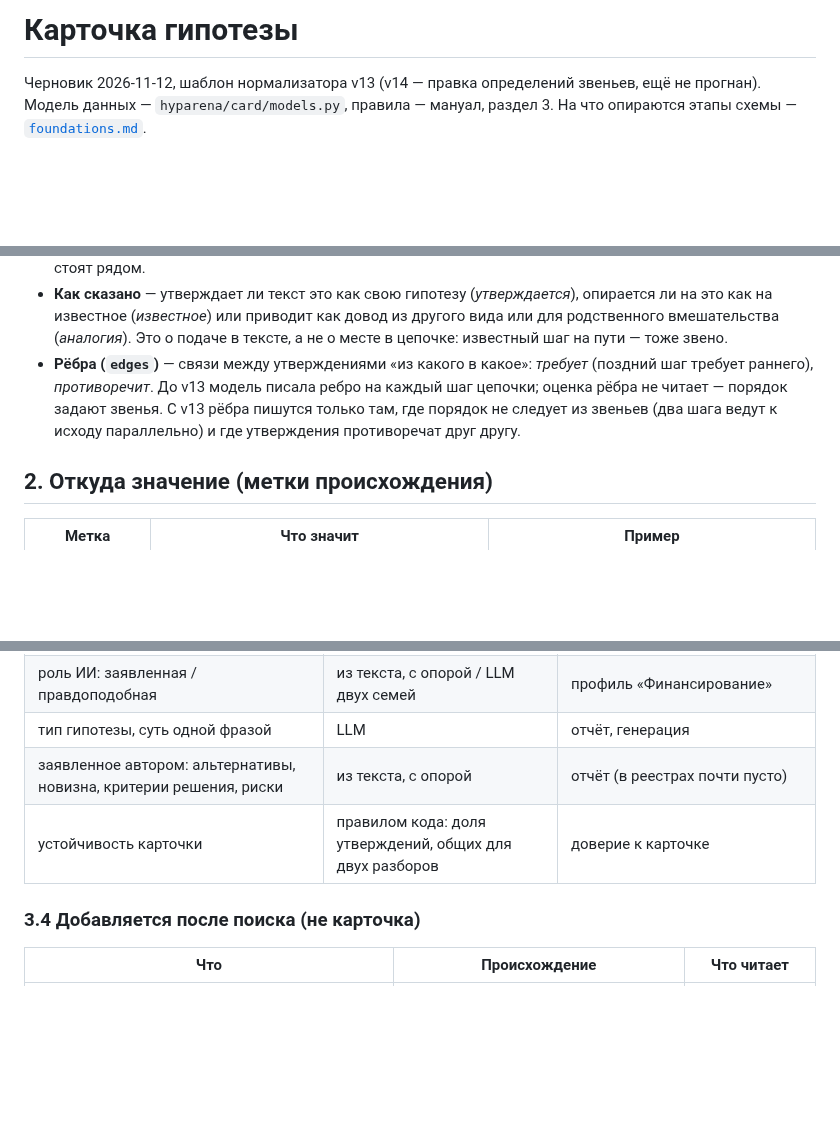
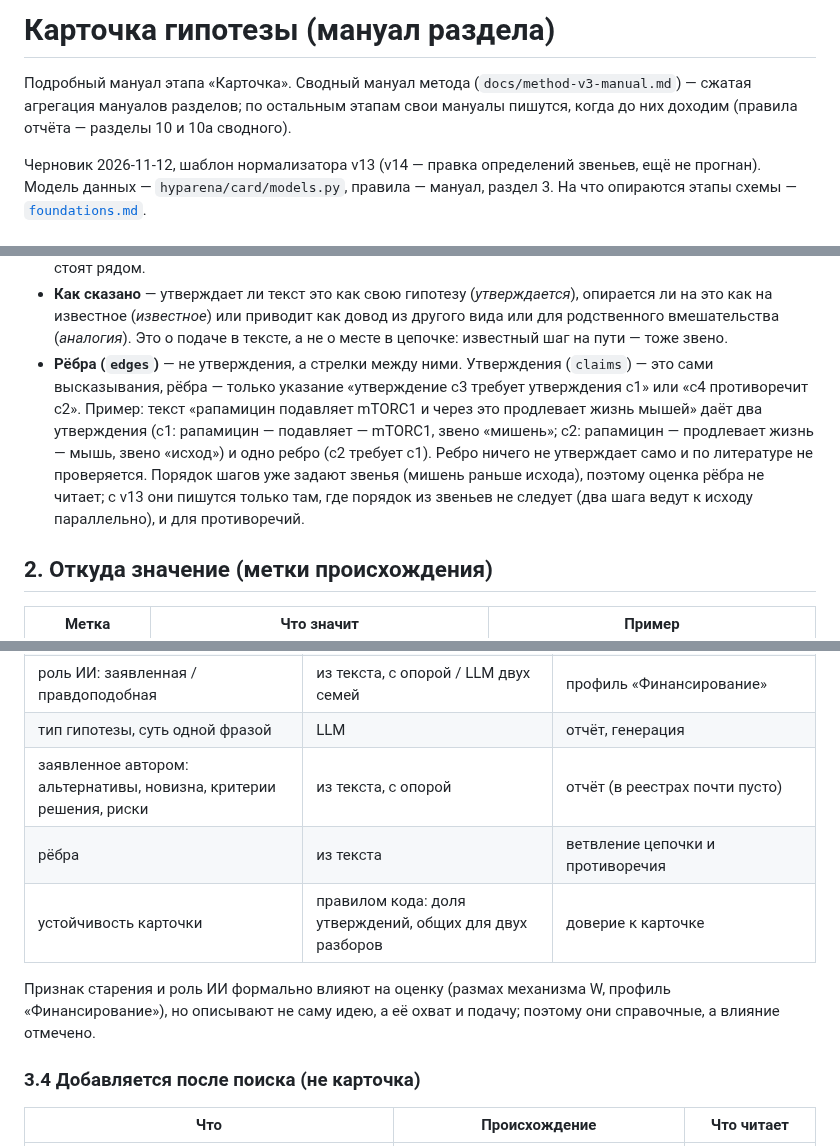
Before and after one commit to danrd/hyp-arena, a Markdown page: docs/system/card.md, 3 parts joined by grey strips. Rendered like a GitHub page; blank space fills up the shorter version.

```diff
--- a/docs/system/card.md
+++ b/docs/system/card.md
@@ -1,4 +1,7 @@
-# Карточка гипотезы
+# Карточка гипотезы (мануал раздела)
+
+Подробный мануал этапа «Карточка». Сводный мануал метода (`docs/method-v3-manual.md`) — сжатая агрегация мануалов
+разделов; по остальным этапам свои мануалы пишутся, когда до них доходим (правила отчёта — разделы 10 и 10a сводного).
 
 Черновик 2026-11-12, шаблон нормализатора v13 (v14 — правка определений звеньев, ещё не прогнан). Модель данных —
 `hyparena/card/models.py`, правила — мануал, раздел 3. На что опираются этапы схемы — [`foundations.md`](foundations.md).
@@ -29,10 +32,13 @@
 - **Как сказано** — утверждает ли текст это как свою гипотезу (*утверждается*), опирается ли на это как на известное
   (*известное*) или приводит как довод из другого вида или для родственного вмешательства (*аналогия*). Это о подаче
   в тексте, а не о месте в цепочке: известный шаг на пути — тоже звено.
-- **Рёбра (`edges`)** — связи между утверждениями «из какого в какое»: *требует* (поздний шаг требует раннего),
-  *противоречит*. До v13 модель писала ребро на каждый шаг цепочки; оценка рёбра не читает — порядок задают звенья. С v13
-  рёбра пишутся только там, где порядок не следует из звеньев (два шага ведут к исходу параллельно) и где утверждения
-  противоречат друг другу.
+- **Рёбра (`edges`)** — не утверждения, а стрелки между ними. Утверждения (`claims`) — это сами высказывания, рёбра —
+  только указание «утверждение c3 требует утверждения c1» или «c4 противоречит c2». Пример: текст «рапамицин подавляет
+  mTORC1 и через это продлевает жизнь мышей» даёт два утверждения (c1: рапамицин — подавляет — mTORC1, звено «мишень»;
+  c2: рапамицин — продлевает жизнь — мышь, звено «исход») и одно ребро (c2 требует c1). Ребро ничего не утверждает само
+  и по литературе не проверяется. Порядок шагов уже задают звенья (мишень раньше исхода), поэтому оценка рёбра не читает;
+  с v13 они пишутся только там, где порядок из звеньев не следует (два шага ведут к исходу параллельно), и для
+  противоречий.
 
 ## 2. Откуда значение (метки происхождения)
 
@@ -86,7 +96,11 @@
 | роль ИИ: заявленная / правдоподобная | из текста, с опорой / LLM двух семей | профиль «Финансирование» |
 | тип гипотезы, суть одной фразой | LLM | отчёт, генерация |
 | заявленное автором: альтернативы, новизна, критерии решения, риски | из текста, с опорой | отчёт (в реестрах почти пусто) |
+| рёбра | из текста | ветвление цепочки и противоречия |
 | устойчивость карточки | правилом кода: доля утверждений, общих для двух разборов | доверие к карточке |
+
+Признак старения и роль ИИ формально влияют на оценку (размах механизма W, профиль «Финансирование»), но описывают не
+саму идею, а её охват и подачу; поэтому они справочные, а влияние отмечено.
 
 ### 3.4 Добавляется после поиска (не карточка)
 
```
Also changed, not shown: other parts of docs/system/card.md (+18 -14 lines), docs/backlog.md (+1 -0 lines).
